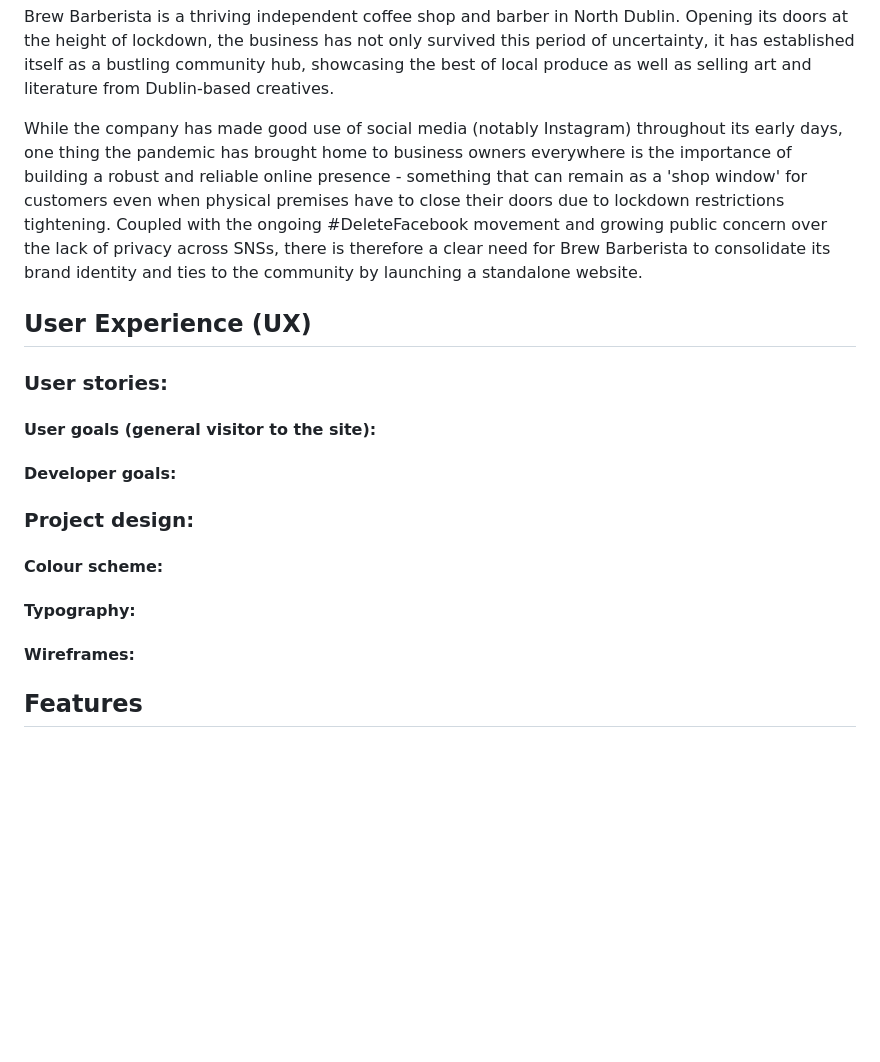
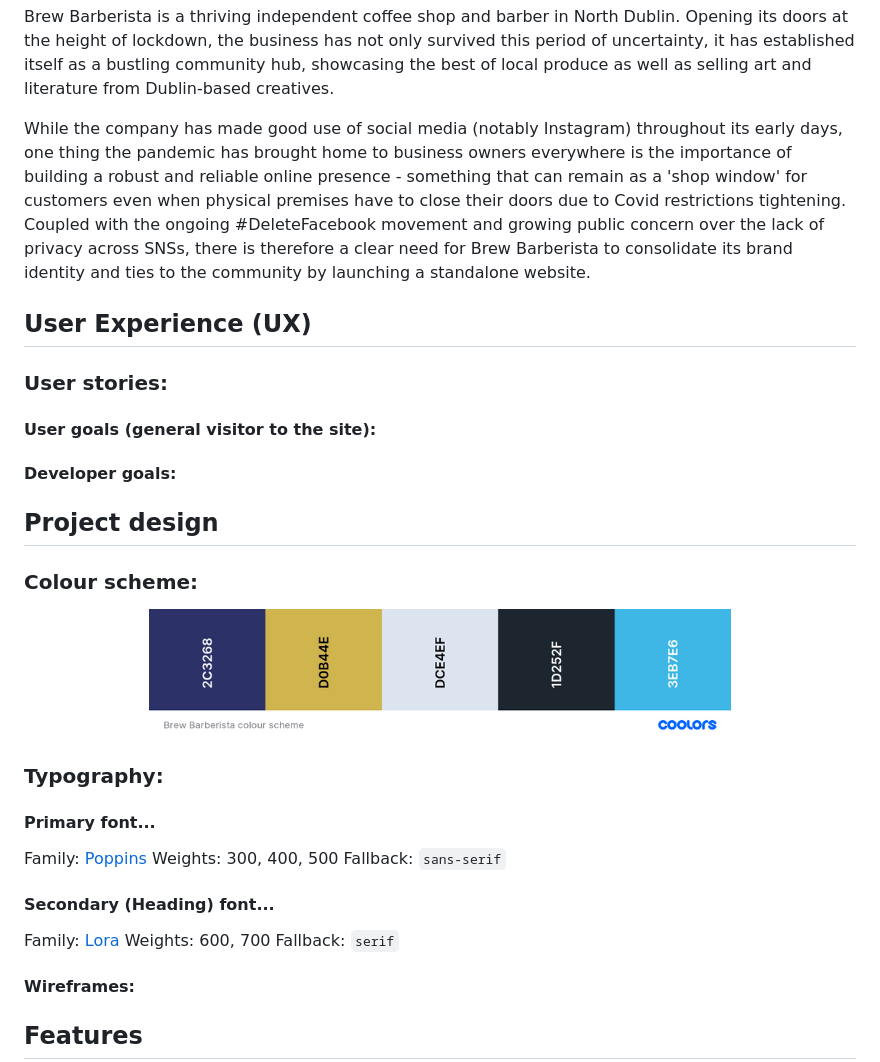
Before and after one commit to loosenthedark/brew-barberista-landing-page, a Markdown page: README.md, the part around the change. Rendered like a GitHub page; pictures changed too: docs/images/screenshots/brew-barberista-colour-scheme.png (added); blank space fills up the shorter version.

Commit message:
Compose Project Design section of README

```diff
--- a/README.md
+++ b/README.md
@@ -5,7 +5,7 @@
 
 Brew Barberista is a thriving independent coffee shop and barber in North Dublin. Opening its doors at the height of lockdown, the business has not only survived this period of uncertainty, it has established itself as a bustling community hub, showcasing the best of local produce as well as selling art and literature from Dublin-based creatives.
 
-While the company has made good use of social media (notably Instagram) throughout its early days, one thing the pandemic has brought home to business owners everywhere is the importance of building a robust and reliable online presence - something that can remain as a 'shop window' for customers even when physical premises have to close their doors due to lockdown restrictions tightening. Coupled with the ongoing #DeleteFacebook movement and growing public concern over  the lack of privacy across SNSs, there is therefore a clear need for Brew Barberista to consolidate its brand identity and ties to the community by launching a standalone website.
+While the company has made good use of social media (notably Instagram) throughout its early days, one thing the pandemic has brought home to business owners everywhere is the importance of building a robust and reliable online presence - something that can remain as a 'shop window' for customers even when physical premises have to close their doors due to Covid restrictions tightening. Coupled with the ongoing #DeleteFacebook movement and growing public concern over  the lack of privacy across SNSs, there is therefore a clear need for Brew Barberista to consolidate its brand identity and ties to the community by launching a standalone website.
 
 ## User Experience (UX)
 
@@ -19,11 +19,25 @@ While the company has made good use of social media (notably Instagram) througho
 
 
 
-### Project design:
+## Project design
 
-#### Colour scheme:
+### Colour scheme:
 
-#### Typography:
+<p align="center"><img src="docs/images/screenshots/brew-barberista-colour-scheme.png" alt="Flippin' Proud colour scheme (Coolors palette) screenshot" width="70%"></p>
+
+### Typography:
+
+#### Primary font...
+
+Family: [Poppins](https://fonts.google.com/specimen/Poppins)
+Weights: 300, 400, 500
+Fallback: `sans-serif`
+
+#### Secondary (Heading) font...
+
+Family: [Lora](https://fonts.google.com/specimen/Lora)
+Weights: 600, 700
+Fallback: `serif`
 
 #### Wireframes:
 
```
